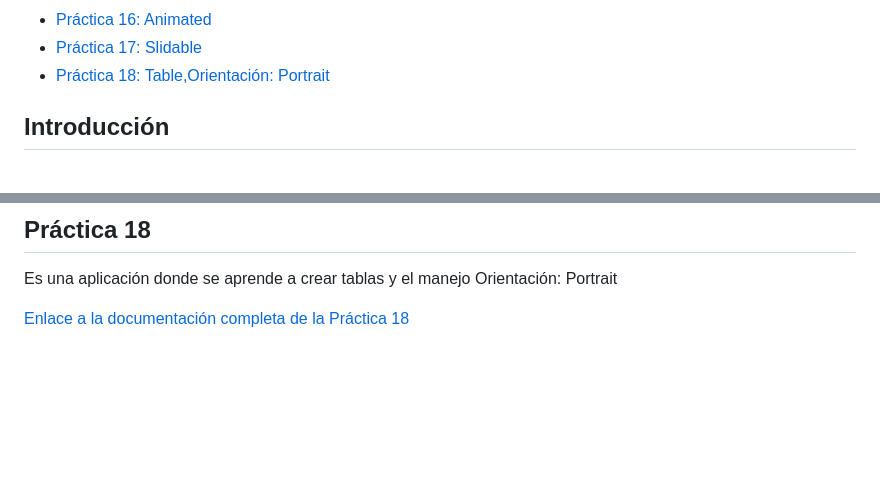
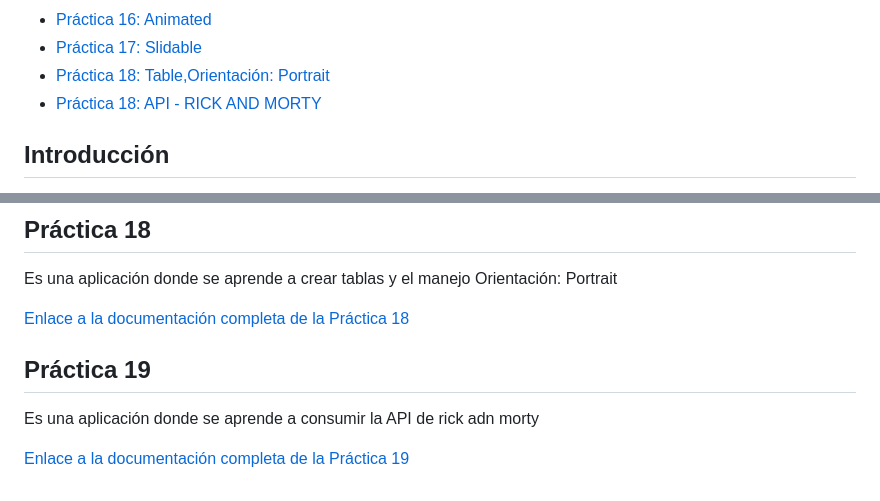
Before and after one commit to adrian-parra/Flutter-Practicas, a Markdown page: README.md, 2 parts joined by grey strips. Drawn GitHub-style; blank space fills up the shorter version.

Commit message:
change README.md general
* Se agrego contenido de practica 19

```diff
--- a/README.md
+++ b/README.md
@@ -26,6 +26,8 @@ Este repositorio contiene una serie de prácticas que he creado en Flutter para
 - [Práctica 16: Animated](#práctica-16)
 - [Práctica 17: Slidable](#práctica-17)
 - [Práctica 18: Table,Orientación: Portrait](#práctica-18)
+- [Práctica 18: API - RICK AND MORTY](#práctica-19)
+
 
 
 
@@ -162,3 +164,10 @@ Es una aplicación donde se aprende a crear tablas y el manejo Orientación: Por
 
 
 [Enlace a la documentación completa de la Práctica 18](practica_18/README.md)
+
+## Práctica 19
+
+Es una aplicación donde se aprende a consumir la API de rick adn morty
+
+
+[Enlace a la documentación completa de la Práctica 19](practica_19/README.md)
```
